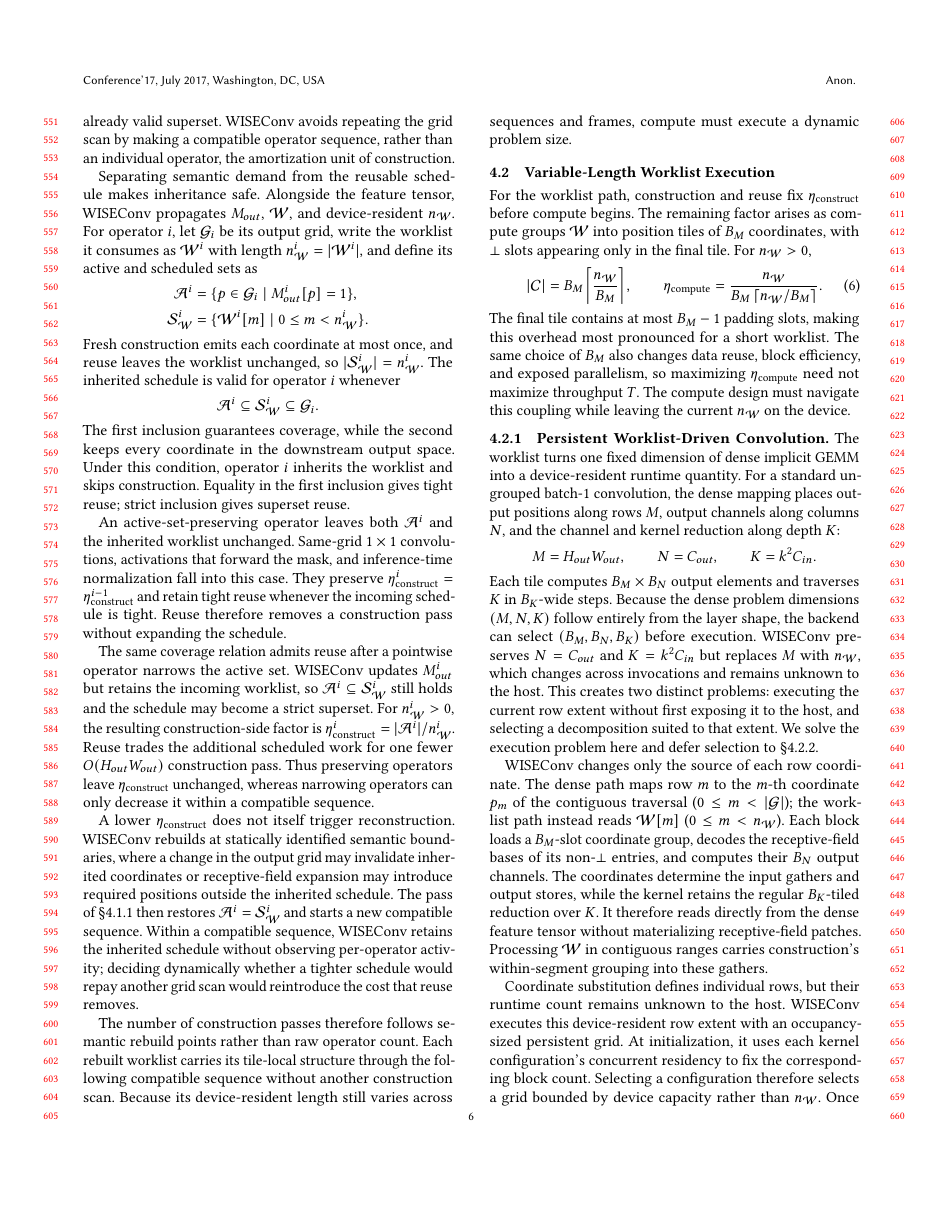
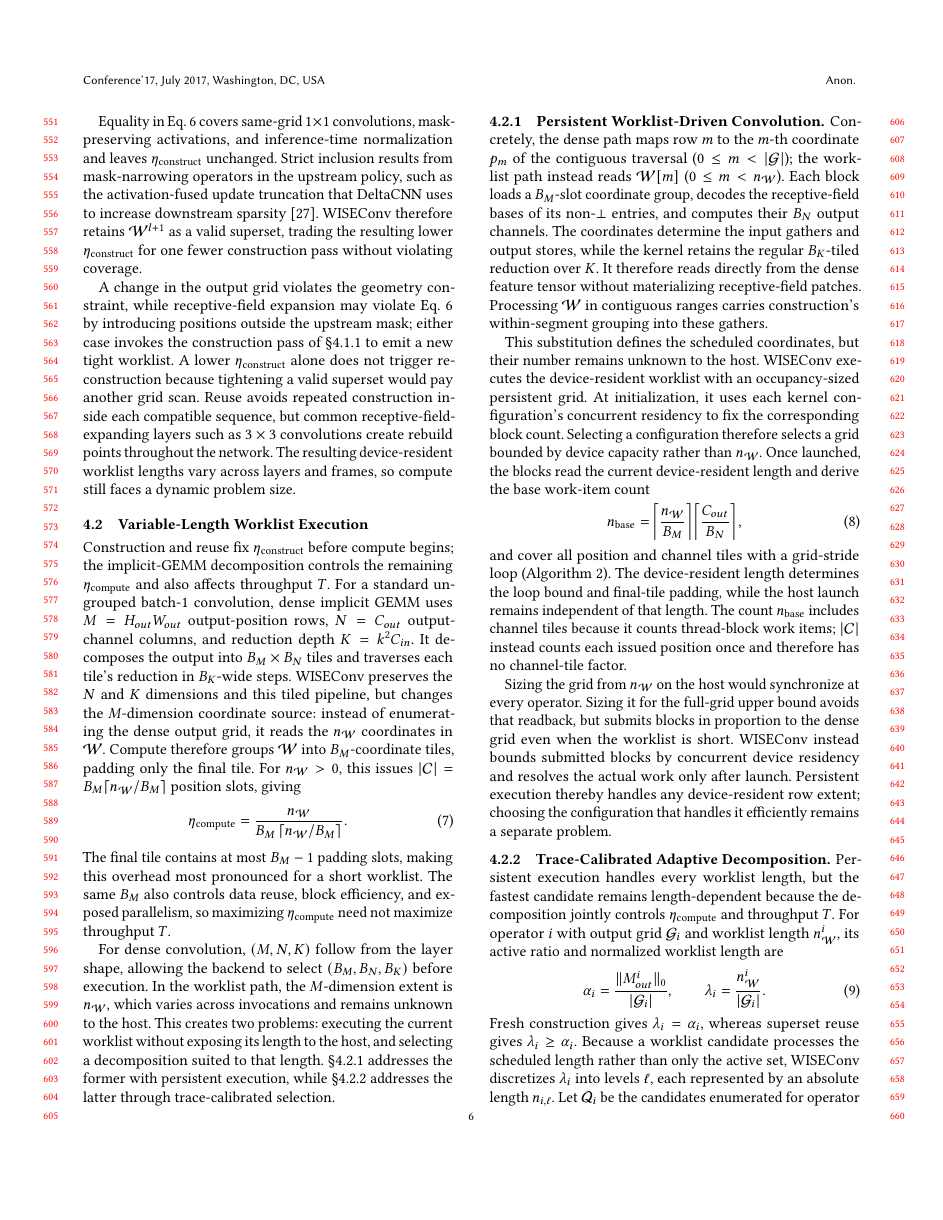
Before and after one commit to guanxiux/RAL, a LaTeX paper (main.tex, which reads src/design_new.tex): page 6 of 11. Compiled offline with pdfLaTeX.

Commit message:
design: update algorithmic comment formatting and refine design details

```diff
--- a/main.tex
+++ b/main.tex
@@ -7,6 +7,7 @@
 \usepackage{amsmath,amsfonts}
 \usepackage{algorithm}
 \usepackage{algorithmic}
+\renewcommand{\algorithmiccomment}[1]{\(\triangleright\)\ \textit{#1}}
 \usepackage{array}
 \usepackage{graphicx}
 \usepackage{xspace}
--- a/src/design_new.tex
+++ b/src/design_new.tex
@@ -70,4 +65,3 @@ consuming the worklist remains reflected in throughput~$T$.
 
 Fresh construction introduces no construction-side expansion. Its tiles
 partition the output grid, and their disjoint reservations place each active
-coordinate exactly once in $\mathcal{W}$. Consequently,
@@ -92,5 +85,3 @@ traversal order is retained for locality.
     \STATE $\mathrm{active}(p) \leftarrow \exists\, r \in \mathcal{N}(p): M_{in}[r] = 1$
     \STATE $M_{out}[p] \leftarrow \mathrm{active}(p)$
   \ENDFOR
-  \STATE $n_\tau \leftarrow |\{p \in \tau : \mathrm{active}(p)\}|$
-  \STATE $\mathrm{base} \leftarrow \textsc{AtomicReserve}(n_{\mathcal{W}},\; n_\tau)$
@@ -107 +99,0 @@ spatial grouping within every segment it traverses without requiring a global
-order over $\mathcal{W}$.
@@ -133,3 +111,0 @@ preserve the active set or narrow it, so reconstructing their worklists would
-only reproduce the incoming schedule or tighten an already valid superset.
-\sysname avoids repeating the grid scan by making a compatible operator
-sequence, rather than an individual operator, the amortization unit of
@@ -137,24 +120 @@ construction.
 
-Separating semantic demand from the reusable schedule makes inheritance safe.
-Alongside the feature tensor, \sysname propagates $M_{out}$, $\mathcal{W}$, and
-device-resident $n_{\mathcal{W}}$.
-For operator $i$, let $\mathcal{G}_i$ be its output grid, write the worklist it
-consumes as $\mathcal{W}^i$ with length
-$n^i_{\mathcal{W}}=|\mathcal{W}^i|$, and define its active and scheduled sets as
-\begin{align*}
-  \mathcal{A}^i
-  &= \{p \in \mathcal{G}_i \mid M^i_{out}[p]=1\}, \\
-  \mathcal{S}^i_{\mathcal{W}}
-  &= \{\mathcal{W}^i[m] \mid 0 \le m < n^i_{\mathcal{W}}\}.
-\end{align*}
-Fresh construction emits each coordinate at most once, and reuse leaves the
-worklist unchanged, so $|\mathcal{S}^i_{\mathcal{W}}|=n^i_{\mathcal{W}}$. The
-inherited schedule is valid for operator $i$ whenever
-\begin{equation*}
-  \mathcal{A}^i \subseteq \mathcal{S}^i_{\mathcal{W}}
-  \subseteq \mathcal{G}_i .
-\end{equation*}
-The first inclusion guarantees coverage, while the second keeps every
-coordinate in the downstream output space. Under this condition, operator $i$
-inherits the worklist and skips construction. Equality in the first inclusion
-gives tight reuse; strict inclusion gives superset reuse.
@@ -161,85 +140,67 @@ gives tight reuse; strict inclusion gives superset reuse.
 
-An active-set-preserving operator leaves both $\mathcal{A}^i$ and the inherited
-worklist unchanged. Same-grid $1\times1$ convolutions, activations that forward
-the mask, and inference-time normalization fall into this case. They preserve
-$\eta^i_{\mathrm{construct}}=\eta^{i-1}_{\mathrm{construct}}$ and retain tight
-reuse whenever the incoming schedule is tight. Reuse therefore removes a
-construction pass without expanding the schedule.
+Equality in Eq.~\ref{eq:reuse-condition} covers same-grid $1\times1$
+convolutions, mask-preserving activations, and inference-time normalization and
+leaves $\eta_{\mathrm{construct}}$ unchanged. Strict inclusion results from
+mask-narrowing operators in the upstream policy, such as the activation-fused
+update truncation that DeltaCNN uses to increase downstream
+sparsity~\cite{deltacnn}. \sysname therefore retains $\mathcal{W}^{l+1}$ as a
+valid superset, trading the resulting lower $\eta_{\mathrm{construct}}$ for one
+fewer construction pass without violating coverage.
 
-The same coverage relation admits reuse after a pointwise operator narrows the
-active set. \sysname updates $M^i_{out}$ but retains the incoming worklist, so
-$\mathcal{A}^i\subseteq\mathcal{S}^i_{\mathcal{W}}$ still holds and the
-schedule may become a strict superset. For $n^i_{\mathcal{W}}>0$, the resulting
-construction-side factor is
-$\eta^i_{\mathrm{construct}}=|\mathcal{A}^i|/n^i_{\mathcal{W}}$. Reuse trades
-the additional scheduled work for one fewer $O(H_{out}W_{out})$ construction
-pass. Thus preserving operators leave
-$\eta_{\mathrm{construct}}$ unchanged, whereas narrowing operators can only
-decrease it within a compatible sequence.
-
-A lower $\eta_{\mathrm{construct}}$ does not itself trigger reconstruction.
-\sysname rebuilds at statically identified semantic boundaries, where a change
-in the output grid may invalidate inherited coordinates or receptive-field
-expansion may introduce required positions outside the inherited schedule. The
-pass of \S\ref{sec:design:construct:compact} then restores
-$\mathcal{A}^i=\mathcal{S}^i_{\mathcal{W}}$ and starts a new compatible
-sequence. Within a compatible sequence, \sysname retains the inherited
-schedule without observing per-operator activity; deciding dynamically whether
-a tighter schedule would repay another grid scan would reintroduce the cost
-that reuse removes.
-
-The number of construction passes therefore follows semantic rebuild points
-rather than raw operator count. Each rebuilt worklist carries its tile-local
-structure through the following compatible sequence without another
-construction scan. Because its device-resident length still varies across
-sequences and frames, compute must execute a dynamic problem size.
+A change in the output grid violates the geometry constraint, while
+receptive-field expansion may violate Eq.~\ref{eq:reuse-condition} by
+introducing positions outside the upstream mask; either case invokes the
+construction pass of \S\ref{sec:design:construct:compact} to emit a new tight
+worklist. A lower $\eta_{\mathrm{construct}}$ alone does not trigger
+reconstruction because tightening a valid superset would pay another grid scan.
+Reuse avoids repeated construction inside each compatible sequence, but common
+receptive-field-expanding layers such as $3\times3$ convolutions create rebuild
+points throughout the network. The resulting device-resident worklist lengths
+vary across layers and frames, so compute still faces a dynamic problem size.
 
 %% ----------------------------------------------------------------
 \subsection{Variable-Length Worklist Execution}
 \label{sec:design:compute}
 
-For the worklist path, construction and reuse fix
-$\eta_{\mathrm{construct}}$ before compute begins. The remaining factor arises
-as compute groups $\mathcal{W}$ into
-position tiles of $B_M$ coordinates, with $\bot$ slots appearing only in the
-final tile. For $n_{\mathcal{W}}>0$,
+Construction and reuse fix $\eta_{\mathrm{construct}}$ before compute begins;
+the implicit-GEMM decomposition controls the remaining
+$\eta_{\mathrm{compute}}$ and also affects throughput~$T$. For a standard
+ungrouped batch-1 convolution, dense implicit GEMM uses
+$M=H_{out}W_{out}$ output-position rows, $N=C_{out}$ output-channel columns, and
+reduction depth $K=k^2C_{in}$. It decomposes the output into
+$B_M\times B_N$ tiles and traverses each tile's reduction in $B_K$-wide steps.
+\sysname preserves the $N$ and $K$ dimensions and this tiled pipeline, but
+changes the $M$-dimension coordinate source: instead of enumerating the dense
+output grid, it reads the $n_{\mathcal{W}}$ coordinates in $\mathcal{W}$.
+Compute therefore groups $\mathcal{W}$ into $B_M$-coordinate tiles, padding
+only the final tile. For $n_{\mathcal{W}}>0$, this issues
+$|\mathcal{C}|=B_M\lceil n_{\mathcal{W}}/B_M\rceil$ position slots, giving
 \begin{equation}
-  |\mathcal{C}| = B_M\left\lceil\frac{n_{\mathcal{W}}}{B_M}\right\rceil,
-  \qquad
   \eta_{\mathrm{compute}}
   = \frac{n_{\mathcal{W}}}
          {B_M\left\lceil n_{\mathcal{W}}/B_M\right\rceil} .
   \label{eq:eta-compute}
 \end{equation}
 The final tile contains at most $B_M-1$ padding slots, making this overhead most
-pronounced for a short worklist. The same choice of $B_M$ also changes data
-reuse, block efficiency, and exposed parallelism, so maximizing
-$\eta_{\mathrm{compute}}$ need not maximize throughput~$T$. The compute design
-must navigate this coupling while leaving the current $n_{\mathcal{W}}$ on the
-device.
+pronounced for a short worklist. The same $B_M$ also controls data reuse, block
+efficiency, and exposed parallelism, so maximizing $\eta_{\mathrm{compute}}$
+need not maximize throughput~$T$.
+
+For dense convolution, $(M,N,K)$ follow from the layer shape, allowing the
+backend to select $(B_M,B_N,B_K)$ before execution. In the worklist path,
+the $M$-dimension extent is $n_{\mathcal{W}}$, which varies across invocations
+and remains unknown to the host. This creates two problems: executing the
+current worklist without exposing its length to the host, and selecting a
+decomposition suited to that length.
+\S\ref{sec:design:compute:persistent} addresses the former with persistent
+execution, while \S\ref{sec:design:adaptive} addresses the latter through
+trace-calibrated selection.
 
 \subsubsection{Persistent Worklist-Driven Convolution}
 \label{sec:design:compute:persistent}
 
-The worklist turns one fixed dimension of dense implicit GEMM into a
-device-resident runtime quantity. For a standard ungrouped batch-1 convolution,
-the dense mapping places output positions along rows $M$, output channels along
-columns $N$, and the channel and kernel reduction along depth $K$:
-\begin{equation*}
-  M = H_{out}W_{out}, \qquad N = C_{out}, \qquad K = k^2C_{in} .
-\end{equation*}
-Each tile computes $B_M\times B_N$ output elements and traverses $K$ in
-$B_K$-wide steps. Because the dense problem dimensions $(M,N,K)$ follow
-entirely from the layer shape, the backend can select $(B_M,B_N,B_K)$ before
-execution. \sysname preserves $N=C_{out}$ and $K=k^2C_{in}$ but replaces $M$ with
-$n_{\mathcal{W}}$, which changes across invocations and remains unknown to the
-host. This creates two distinct problems: executing the current row extent
-without first exposing it to the host, and selecting a decomposition suited to
-that extent. We solve the execution problem here and defer selection to
-\S\ref{sec:design:adaptive}.
-
-\sysname changes only the source of each row coordinate. The dense path maps
-row $m$ to the $m$-th coordinate $p_m$ of the contiguous traversal
+Concretely, the dense path maps row $m$ to the $m$-th coordinate $p_m$ of the
+contiguous traversal
 ($0\le m<|\mathcal{G}|$); the worklist path instead reads $\mathcal{W}[m]$
 ($0\le m<n_{\mathcal{W}}$). Each block loads a $B_M$-slot coordinate group,
 decodes the receptive-field bases of its non-$\bot$ entries, and computes their
@@ -249,9 +210,9 @@ It therefore reads directly from the dense feature tensor without materializing
 receptive-field patches. Processing $\mathcal{W}$ in contiguous ranges carries
 construction's within-segment grouping into these gathers.
 
-Coordinate substitution defines individual rows, but their runtime count
-remains unknown to the host. \sysname executes this device-resident row extent
-with an occupancy-sized persistent grid. At initialization, it uses each kernel
+This substitution defines the scheduled coordinates, but their number remains
+unknown to the host. \sysname executes the device-resident worklist with an
+occupancy-sized persistent grid. At initialization, it uses each kernel
 configuration's concurrent residency to fix the corresponding block count.
 Selecting a configuration therefore selects a grid bounded by device capacity
 rather than $n_{\mathcal{W}}$. Once launched, the blocks read the current
@@ -313,10 +274,11 @@ it efficiently remains a separate problem.
 
 Persistent execution handles every worklist length, but the fastest candidate
 remains length-dependent because the decomposition jointly controls
-$\eta_{\mathrm{compute}}$ and throughput~$T$. For operator $i$, its active
-ratio and normalized worklist length are
+$\eta_{\mathrm{compute}}$ and throughput~$T$. For operator $i$ with output
+grid $\mathcal{G}_i$ and worklist length $n^i_{\mathcal{W}}$, its active ratio
+and normalized worklist length are
 \begin{equation}
-  \alpha_i = \frac{|\mathcal{A}^i|}{|\mathcal{G}_i|}, \qquad
+  \alpha_i = \frac{\|M^i_{out}\|_0}{|\mathcal{G}_i|}, \qquad
   \lambda_i = \frac{n^i_{\mathcal{W}}}{|\mathcal{G}_i|} .
   \label{eq:lambda}
 \end{equation}
```
Also changed, not shown: main.pdf, src/design_new.tex (119 more changed lines).
